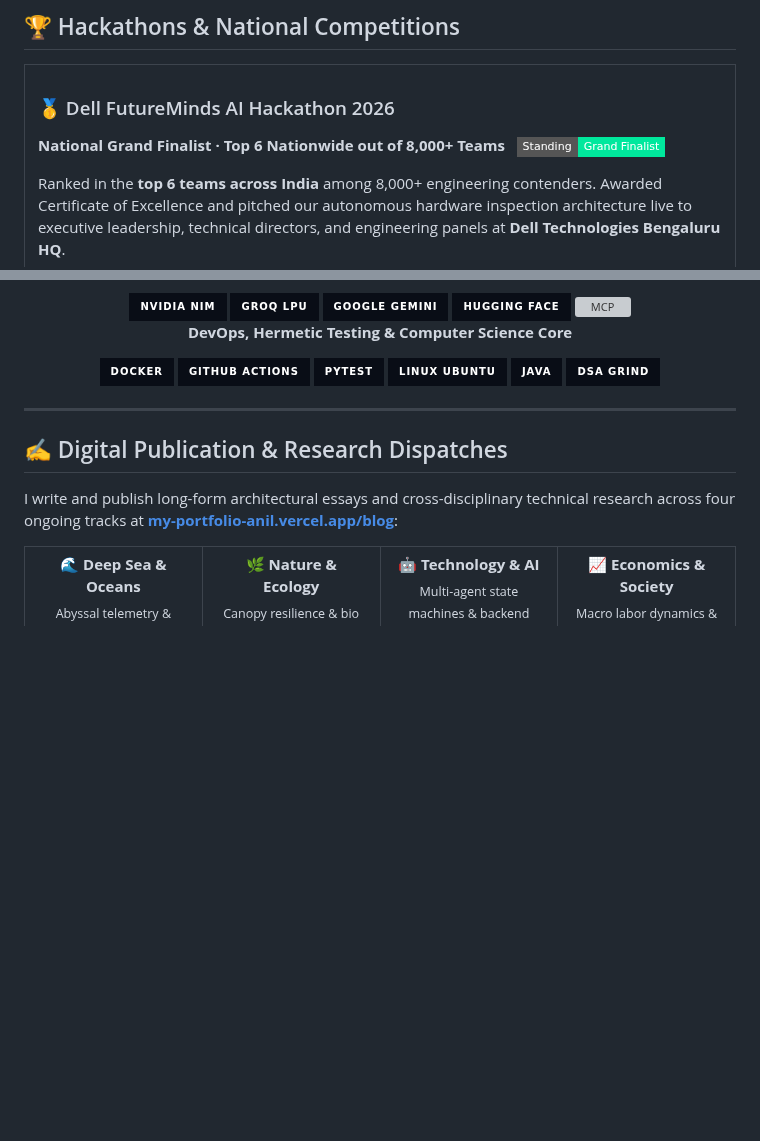
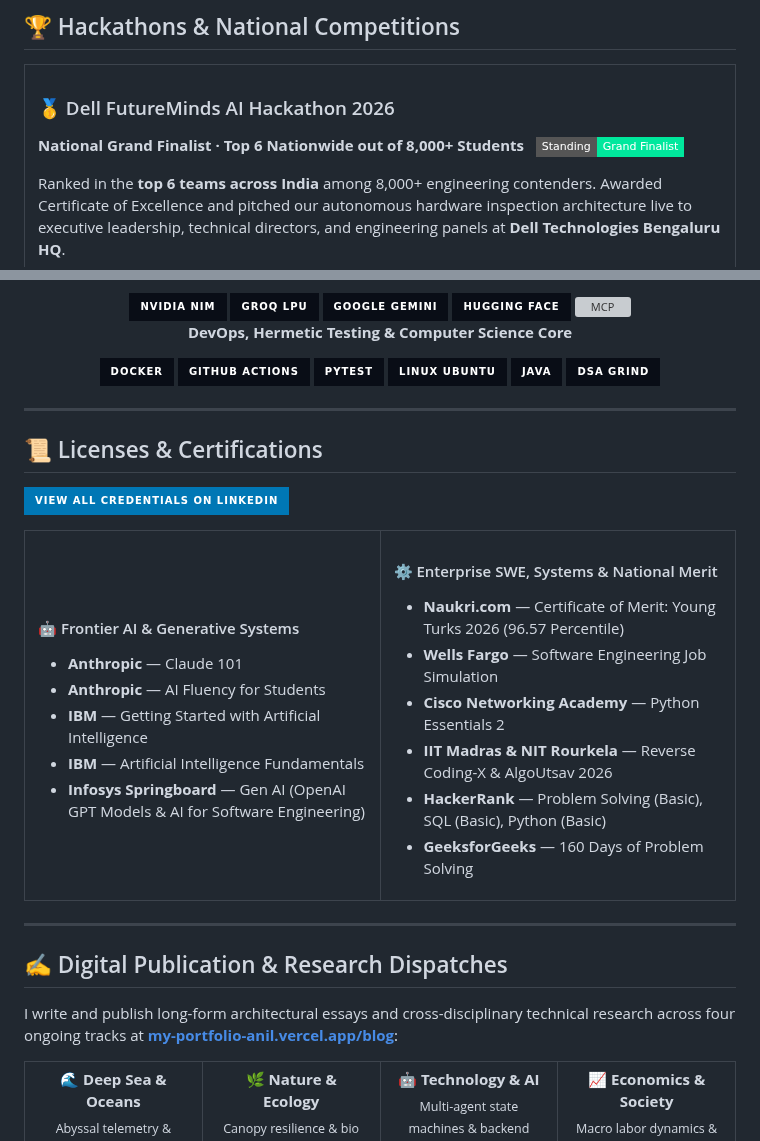
Before and after one commit to Anil-Pradhan-web/Anil-Pradhan-web, a Markdown page: README.md, 2 parts joined by grey strips. Drawn GitHub-style; badges without logos; blank space fills up the shorter version; grey boxes are pictures that could not be loaded.

Commit message:
Add curated licenses and certifications linked to LinkedIn

```diff
--- a/README.md
+++ b/README.md
@@ -30,7 +30,7 @@
   <tr>
     <td colspan="2" valign="top" bgcolor="#0d1117">
       <h3 align="left">🥇 Dell FutureMinds AI Hackathon 2026</h3>
-      <p><b>National Grand Finalist · Top 6 Nationwide out of 8,000+ Teams</b> &nbsp; <img src="https://img.shields.io/badge/Standing-Grand_Finalist-00e89d?style=flat-square" alt="Grand Finalist"/></p>
+      <p><b>National Grand Finalist · Top 6 Nationwide out of 8,000+ Students</b> &nbsp; <img src="https://img.shields.io/badge/Standing-Grand_Finalist-00e89d?style=flat-square" alt="Grand Finalist"/></p>
       <p>Ranked in the <b>top 6 teams across India</b> among 8,000+ engineering contenders. Awarded Certificate of Excellence and pitched our autonomous hardware inspection architecture live to executive leadership, technical directors, and engineering panels at <b>Dell Technologies Bengaluru HQ</b>.</p>
       <ul>
         <li><b>Live Pitch:</b> Multi-agent vision inspection pipeline running anomaly detection and vector matching in &lt; 5 seconds.</li>
@@ -192,6 +192,42 @@
 
 ---
 
+## 📜 Licenses & Certifications
+
+<p>
+  <a href="https://www.linkedin.com/in/anil-pradhan543/details/certifications/">
+    <img src="https://img.shields.io/badge/View_All_Credentials_on_LinkedIn-0077B5?style=for-the-badge&logo=linkedin&logoColor=white" alt="View on LinkedIn"/>
+  </a>
+</p>
+
+<table>
+  <tr>
+    <td width="50%" valign="top">
+      <h4>🤖 Frontier AI &amp; Generative Systems</h4>
+      <ul>
+        <li><b>Anthropic</b> — Claude 101</li>
+        <li><b>Anthropic</b> — AI Fluency for Students</li>
+        <li><b>IBM</b> — Getting Started with Artificial Intelligence</li>
+        <li><b>IBM</b> — Artificial Intelligence Fundamentals</li>
+        <li><b>Infosys Springboard</b> — Gen AI (OpenAI GPT Models &amp; AI for Software Engineering)</li>
+      </ul>
+    </td>
+    <td width="50%" valign="top">
+      <h4>⚙️ Enterprise SWE, Systems &amp; National Merit</h4>
+      <ul>
+        <li><b>Naukri.com</b> — Certificate of Merit: Young Turks 2026 (96.57 Percentile)</li>
+        <li><b>Wells Fargo</b> — Software Engineering Job Simulation</li>
+        <li><b>Cisco Networking Academy</b> — Python Essentials 2</li>
+        <li><b>IIT Madras &amp; NIT Rourkela</b> — Reverse Coding-X &amp; AlgoUtsav 2026</li>
+        <li><b>HackerRank</b> — Problem Solving (Basic), SQL (Basic), Python (Basic)</li>
+        <li><b>GeeksforGeeks</b> — 160 Days of Problem Solving</li>
+      </ul>
+    </td>
+  </tr>
+</table>
+
+---
+
 ## ✍️ Digital Publication & Research Dispatches
 
 <p>I write and publish long-form architectural essays and cross-disciplinary technical research across four ongoing tracks at <a href="https://my-portfolio-anil.vercel.app/blog"><b>my-portfolio-anil.vercel.app/blog</b></a>:</p>
```
